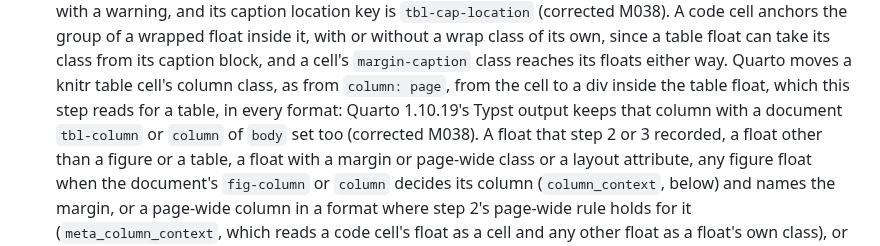
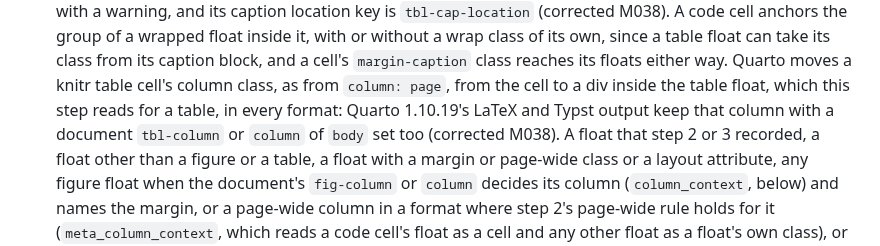
Before and after one commit to jmgirard/wrapped, a Markdown page: cairn/DESIGN.md, the part around the change. Drawn GitHub-style.

```diff
--- a/cairn/DESIGN.md
+++ b/cairn/DESIGN.md
@@ -248,8 +248,8 @@ passes, two in step 1 (corrected M003, and by the page-break hotfix):
    cell's `margin-caption` class reaches its floats either way. Quarto
    moves a knitr table cell's column class, as from `column: page`, from
    the cell to a div inside the table float, which this step reads for a
-   table, in every format: Quarto 1.10.19's Typst output keeps that
-   column with a document `tbl-column` or `column` of `body` set too
+   table, in every format: Quarto 1.10.19's LaTeX and Typst output keep
+   that column with a document `tbl-column` or `column` of `body` set too
    (corrected M038). A float that step 2 or
    3 recorded, a float other than a figure or a table, a float with a margin or page-wide class or a
    layout attribute, any figure float when the document's `fig-column` or
```
Also changed, not shown: cairn/milestones/M038-table-wrap.md (+1 -0 lines).
